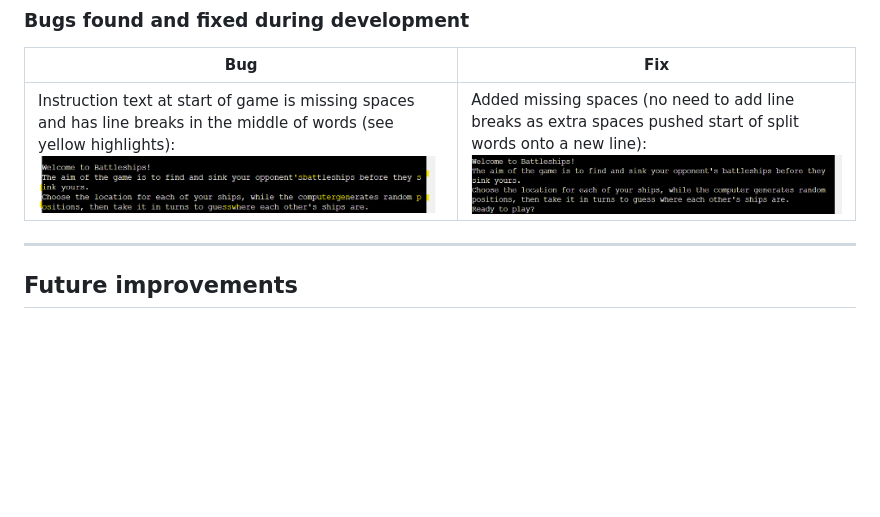
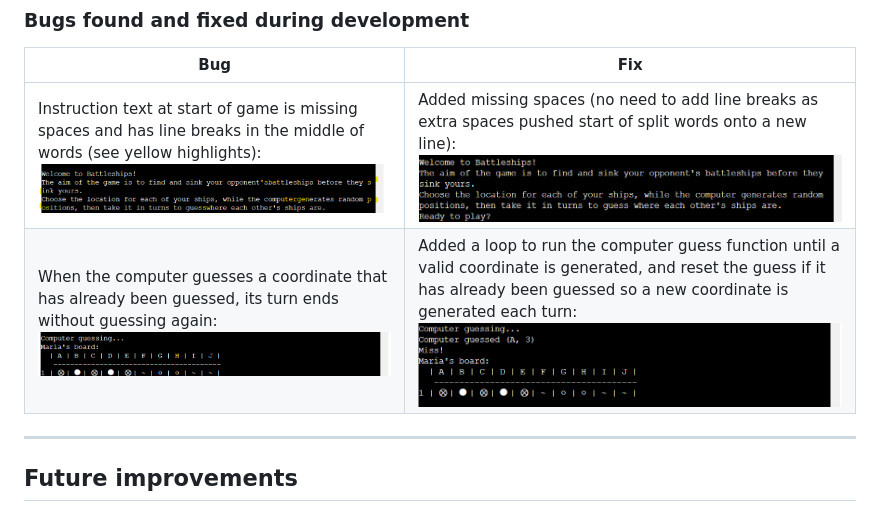
Before and after one commit to mariacjones1/battleships-pp3, a Markdown page: README.md, the part around the change. GitHub-like rendering; pictures changed too: documentation/testing/computer-guesses-new-coordinate.png (added), documentation/testing/computer-turn-ends-without-guess.png (added); blank space fills up the shorter version.

Commit message:
Document computer duplicate guess bug fix in README file

```diff
--- a/README.md
+++ b/README.md
@@ -92,7 +92,8 @@
 
 | Bug | Fix |
 | --- | --- |
-| Instruction text at start of game is missing spaces and has line breaks in the middle of words (see yellow highlights): ![screenshot](documentation/testing/text-line-length.png) | Added missing spaces (no need to add line breaks as extra spaces pushed start of split words onto a new line): ![screenshot](documentation/testing/text-line-length-fixed.png) |
+| Instruction text at start of game is missing spaces and has line breaks in the middle of words (see yellow highlights): ![Deployed code with incorrect spacing and line breaks](documentation/testing/text-line-length.png) | Added missing spaces (no need to add line breaks as extra spaces pushed start of split words onto a new line): ![Deployed code with correct spacing and line breaks](documentation/testing/text-line-length-fixed.png) |
+| When the computer guesses a coordinate that has already been guessed, its turn ends without guessing again: ![Computer turn ends without a guess](documentation/testing/computer-turn-ends-without-guess.png) | Added a loop to run the computer guess function until a valid coordinate is generated, and reset the guess if it has already been guessed so a new coordinate is generated each turn: ![Computer guesses new coordinate](documentation/testing/computer-guesses-new-coordinate.png) |
 
 <hr>
 
```
